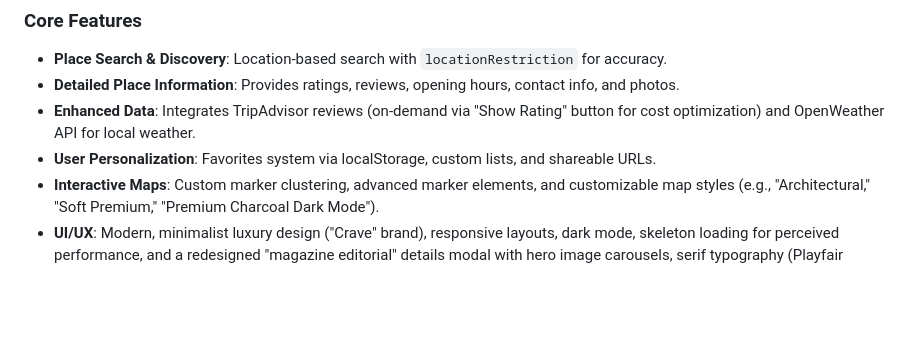
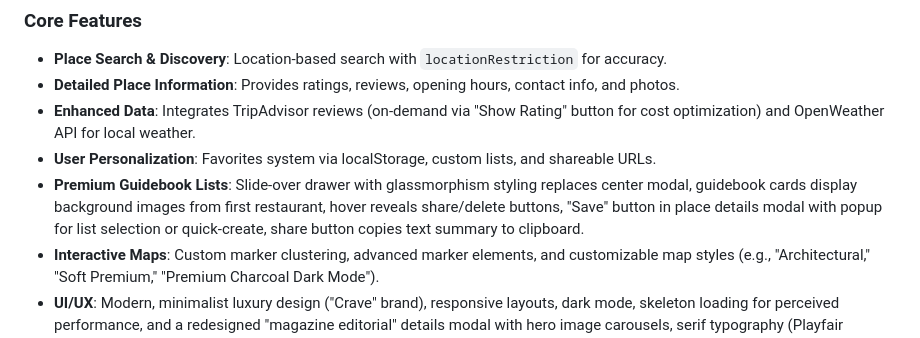
Before and after one commit to akivafriedmann/TravelBuddy, a Markdown page: replit.md, the part around the change. GitHub-like rendering; blank space fills up the shorter version.

Commit message:
Add premium guidebook lists with a new slide-over drawer interface
Update replit.md to include a new bullet point detailing the "Premium Guidebook Lists" feature, which includes a slide-over drawer, custom cards, and save functionality.

Replit-Commit-Author: Agent
Replit-Commit-Session-Id: 79d8b78e-23bb-4469-b61f-2c0579a0641b
Replit-Commit-Checkpoint-Type: full_checkpoint
Replit-Commit-Event-Id: 4c92ceea-c808-4dfc-855f-5825ac03a578
Replit-Commit-Screenshot-Url: https://storage.googleapis.com/screenshot-production-us-central1/f121b68b-d9ea-4b66-b7e7-8db9c4216f9a/79d8b78e-23bb-4469-b61f-2c0579a0641b/oObSN3W

```diff
--- a/replit.md
+++ b/replit.md
@@ -25,6 +25,7 @@ API security is managed through environment-based API keys, Google Maps API key
 - **Detailed Place Information**: Provides ratings, reviews, opening hours, contact info, and photos.
 - **Enhanced Data**: Integrates TripAdvisor reviews (on-demand via "Show Rating" button for cost optimization) and OpenWeather API for local weather.
 - **User Personalization**: Favorites system via localStorage, custom lists, and shareable URLs.
+- **Premium Guidebook Lists**: Slide-over drawer with glassmorphism styling replaces center modal, guidebook cards display background images from first restaurant, hover reveals share/delete buttons, "Save" button in place details modal with popup for list selection or quick-create, share button copies text summary to clipboard.
 - **Interactive Maps**: Custom marker clustering, advanced marker elements, and customizable map styles (e.g., "Architectural," "Soft Premium," "Premium Charcoal Dark Mode").
 - **UI/UX**: Modern, minimalist luxury design ("Crave" brand), responsive layouts, dark mode, skeleton loading for perceived performance, and a redesigned "magazine editorial" details modal with hero image carousels, serif typography (Playfair Display), compact metadata row (rating • price • status), icon pill action buttons, solid brand green TripAdvisor CTA, and truncated reviews with "Read more" functionality.
 - **Security**: XSS protection using DOMPurify, updated dependencies (axios, urllib3) for vulnerability fixes, and secure handling of API keys.
```
